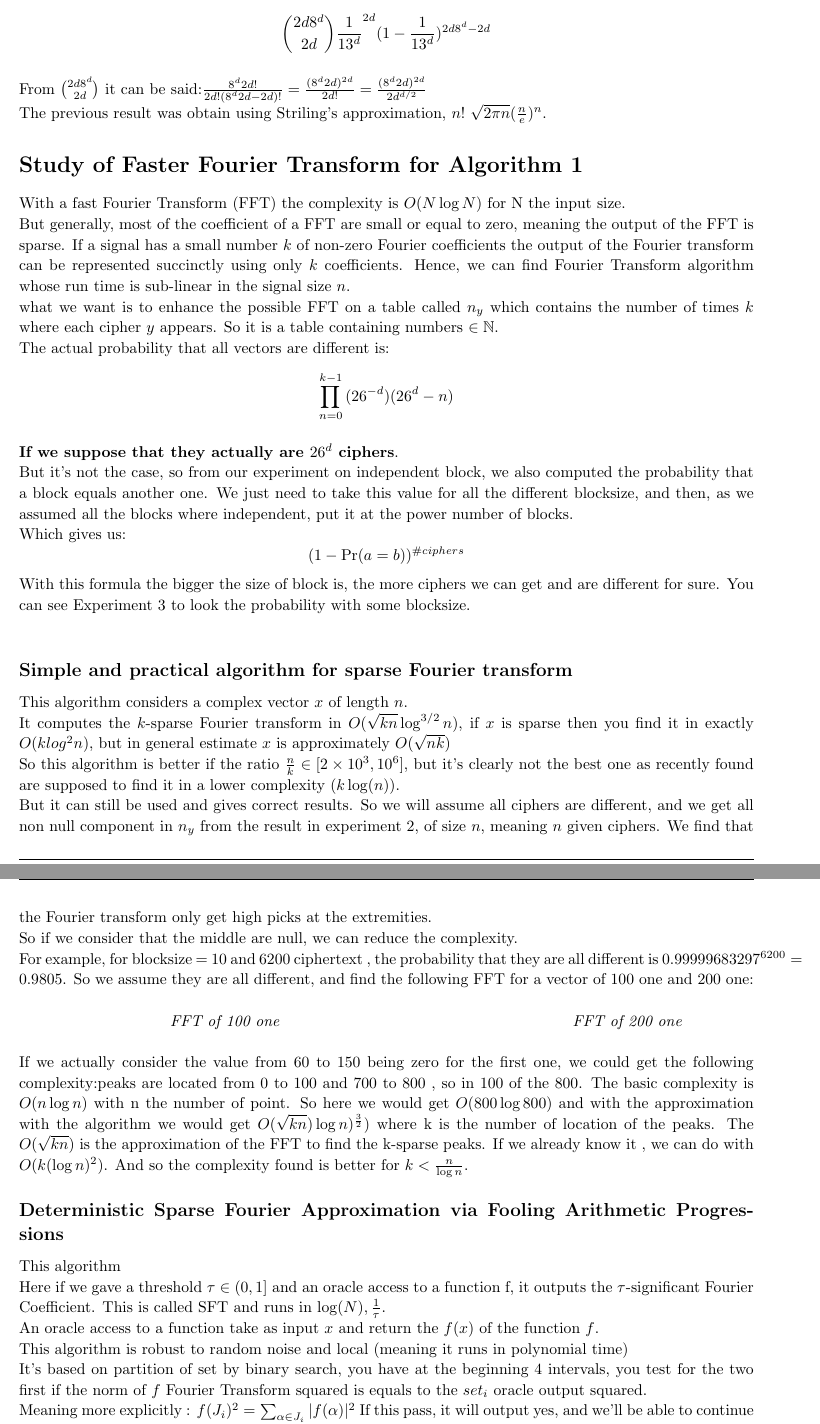
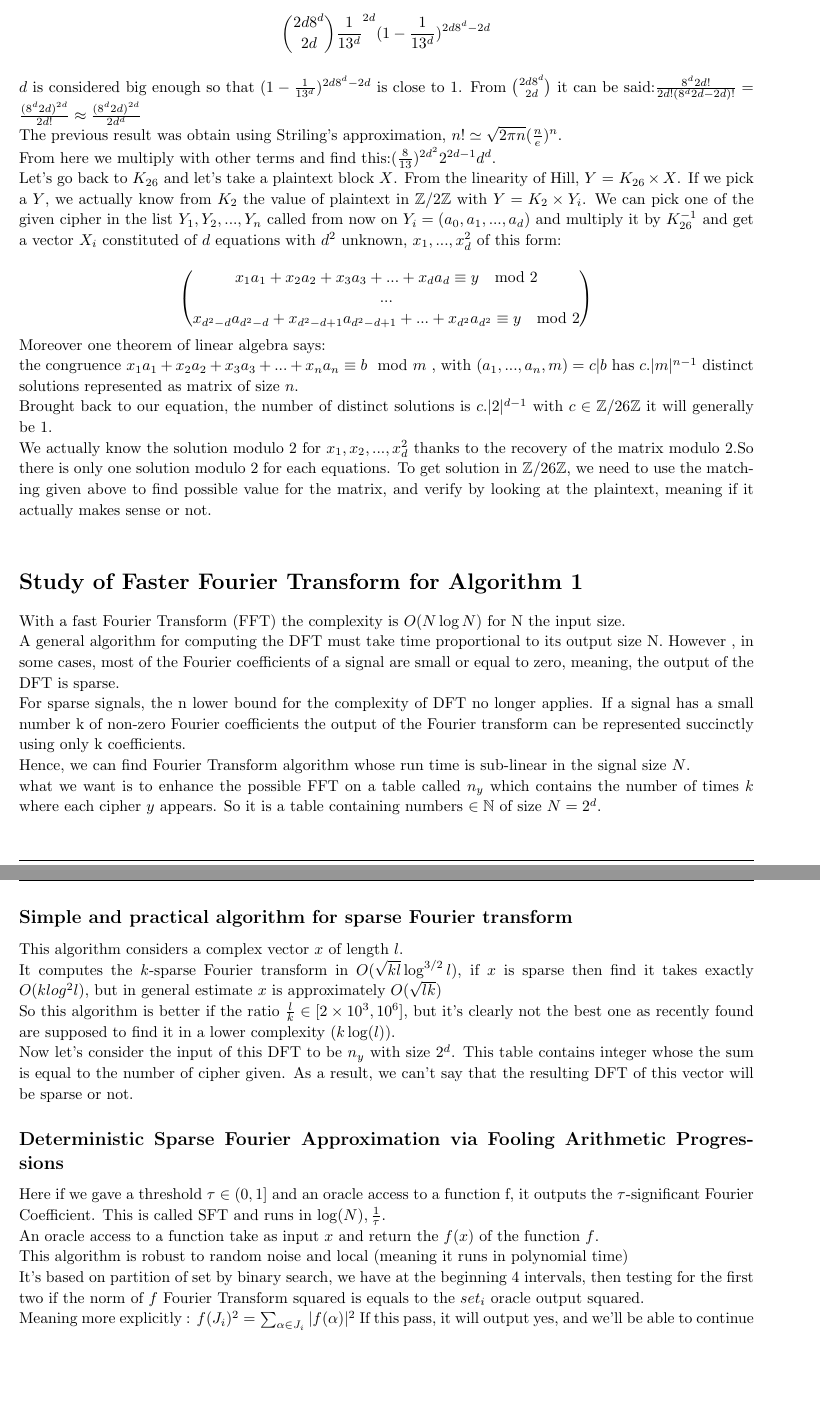
Before and after one commit to likos30/Project-LASEC, a LaTeX problem sheet (Rapport/assignment_1/assignment_1.tex): two parts of pages 6 and 7 of 11, joined at a grey line, cut so that both start at the same text, the shorter picture padded with empty space. Compiled offline with pdfLaTeX.

Commit message:
push some changes to equation mod 2 and to fourrier analysis

```diff
--- a/Rapport/assignment_1/assignment_1.tex
+++ b/Rapport/assignment_1/assignment_1.tex
@@ -207,42 +207,44 @@ Eventually, the following parts focus on other way to implement this recovery of
 We are going to try to improve the complexity of algorithm 2 to find another complexity than $O(8^{nd})$ with $n$ the segment size and $d \times d$ the matrix size.\\
 We want to turn the problem in another way, meaning instead of looking at all possible matching and do all the decryption possible with $d$ matching, try to found the number of good matching we need so that an algorithm can find the key matrix by solving equations.\\
 So the problem can be turned like this:find the number $y$ of matching needed to have a set of linear equation of the first order, to find the matrix coefficient in $\mathbb{Z}/26\mathbb{Z}$.\\
-To be clear, let's recall what we are given. We got cipher $Y_1 , Y_2 , ... , Y_n$ in $\mathbb{Z}/26\mathbb{Z}$ but also in $\mathbb{Z}/2\mathbb{Z}$ , the matrix $K_2$ thanks to algorithm 1 , and from these two we get the plaintext in $\mathbb{Z}/2\mathbb{Z}$ , $X_1,X_2,...,X_n$. We now create a matrix $K_{26}$ of the same size and with element $x_1 , x_2 , ... , x_{d^2} \in \mathbb{Z}^{13}$.\\
-Let's say we want to find $2^d$ good matching so good equation in this. Thanks to previous study , it is known that we need $\frac{2d}{2d8^d}$ matching to have the number wanted. Thus the probability that there are $2d$ good equation in the matrix, if coeeficient are choosen randomly among the 13 possible values, is : $$ {2d8^d \choose 2d} \frac{1}{13^d}^{2d} (1-\frac{1}{13^d})^{2d8^d - 2d}$$\\
-From ${2d8^d \choose 2d}$ it can be said:$\frac{8^d 2d!}{2d!(8^d 2d-2d)!} = \frac{(8^d 2d)^{2d}}{2d!} = \frac{(8^d 2d)^{2d}}{2d^{d/2}}$\\
-The previous result was obtain using Striling's approximation, $n!~\sqrt{2\pi n}(\frac{n}{e})^n$.
+To be clear, let's recall what we are given. We got cipher $Y_1 , Y_2 , ... , Y_n$ in $\mathbb{Z}/26\mathbb{Z}$ but also in $\mathbb{Z}/2\mathbb{Z}$ , the matrix $K_2$ thanks to algorithm 1 , and from these two we get the plaintext in $\mathbb{Z}/2\mathbb{Z}$ , $X_1,X_2,...,X_n$. We now create a matrix $K_{26}^{-1}$ of the same size and with element $x_1 , x_2 , ... , x_{d^2} \in \mathbb{Z}^{13}$.\\
+Let's say we want to find $2d$ good matching so good equation in this. Thanks to previous study , it is known that we need $2d8^d$ matching to have the number wanted. Thus the probability that there are $2d$ good equation in the matrix, if coefficient are chosen randomly among the 13 possible values, is : $$ {2d8^d \choose 2d} \frac{1}{13^d}^{2d} (1-\frac{1}{13^d})^{2d8^d - 2d}$$\\
+$d$ is considered big enough so that $(1-\frac{1}{13^d})^{2d8^d - 2d}$ is close to 1.
+From ${2d8^d \choose 2d}$ it can be said:$\frac{8^d 2d!}{2d!(8^d 2d-2d)!} = \frac{(8^d 2d)^{2d}}{2d!} \approx \frac{(8^d 2d)^{2d}}{2d^{d}}$\\
+The previous result was obtain using Striling's approximation, $n! \simeq \sqrt{2\pi n}(\frac{n}{e})^n$.\\
+From here we multiply with other terms and find this:$(\frac{8}{13})^{2d^2} 2^{2d-1} d^d$.\\
+Let's go back to $K_{26}$ and let's take a plaintext block $X$. From the linearity of Hill, $Y$ = $K_{26} \times X$. If we pick a $Y$, we actually know from $K_{2}$ the value of plaintext in $\mathbb{Z}/2\mathbb{Z}$ with $Y = K_2 \times Y_i$. We can pick one of the given cipher in the list $ Y_1 , Y_2 , ... , Y_n$ called from now on $Y_i= (a_0,a_1,...,a_d)$  and multiply it by $K_{26}^{-1}$ and get a vector $X_i$ constituted of $d$ equations with $d^2$ unknown, $x_1, ...,x_d^{2}$ of this form:\\
+$$
+\begin{pmatrix}
+x_1 a_1 + x_2 a_2 + x_3 a_3 + ... + x_{d} a_{d} \equiv y \mod 2 \\
+...\\
+x_{d^2 - d} a_{d^2 - d} + x_{d^2 - d +1}  a_{d^2 - d+1}  + ... + x_{d^2} a_{d^2} \equiv y \mod 2\\
+\end{pmatrix}
+$$
+Moreover one theorem of linear algebra says:\\
+the congruence $x_1 a_1 + x_2 a_2 + x_3 a_3 + ... + x_{n} a_{n} \equiv b \mod m$ , with $(a_1,...,a_n,m) = c|b $ has $ c.|m|^{n-1}$ distinct solutions represented as matrix of size $n$.\\
+Brought back to our equation, the number of distinct solutions is $c.|2|^{d-1}$ with $c \in  \mathbb{Z}/26\mathbb{Z}$ it will generally be 1.\\
+We actually know the solution modulo 2 for $x_1 ,x_2 ,... , x_d^{2}$ thanks to the recovery of the matrix modulo 2.So there is only one solution modulo 2 for each equations. To get solution in $\mathbb{Z}/26\mathbb{Z}$, we need to use the matching given above to find possible value for the matrix, and verify by looking at the plaintext, meaning if it actually makes sense or not.\\
+
 \section{Study of Faster Fourier Transform for Algorithm 1}
 With a fast Fourier Transform (FFT) the complexity is $O(N\log N)$ for N the input size.\\
-But generally, most of the coefficient of a FFT are small or equal to zero, meaning the output of the FFT is sparse. If a signal has a small number $k$ of non-zero Fourier coefficients the output of the Fourier transform can be represented succinctly using only $k$ coefficients. Hence, we can find Fourier Transform algorithm whose run time is sub-linear in the signal size $n$.\\
-what we want is to enhance the possible FFT on a table called $n_y$ which contains the number of times $k$ where each cipher $y$ appears. So it is a table containing numbers $\in \mathbb{N}$.\\
-The actual probability that all vectors are different is:
-$$\prod_{n=0}^{k-1}{(26^{-d})(26^d -n)}$$\\
-\textbf{If we suppose that they actually are $26^d$ ciphers}.\\
-But it's not the case, so from our experiment on independent block, we also computed the probability that a block equals another one. We just need to take this value for all the different blocksize, and then, as we assumed all the blocks where independent, put it at the power number of blocks.\\
-Which gives us:
-$$(1-\Pr(a=b))^{\#ciphers}$$
-With this formula the bigger the size of block is, the more ciphers we can get and are different for sure. You can see Experiment 3 to look the probability with some blocksize.\\
+A general algorithm for computing the DFT must take time proportional to its output size N. However , in some cases, most of the Fourier coefficients of a signal are small or equal to zero, meaning, the output of the DFT is sparse.\\
+For sparse signals, the n lower bound for the complexity of DFT no longer applies. If a signal has a small number k of non-zero Fourier coefficients the output of the Fourier transform can be represented succinctly using only k coefficients.\\
+Hence, we can find Fourier Transform algorithm whose run time is sub-linear in the signal size $N$.\\
+what we want is to enhance the possible FFT on a table called $n_y$ which contains the number of times $k$ where each cipher $y$ appears. So it is a table containing numbers $\in \mathbb{N}$ of size $N=2^d$.\\
+
 
 \subsection{Simple and practical algorithm for sparse Fourier transform}
-This algorithm considers a complex vector $x$ of length $n$.\\
-It computes the $k$-sparse Fourier transform in $O(\sqrt{kn}\log^{3/2}n)$, if $x$ is sparse then you find it in exactly $O(klog^{2}n)$, but in general estimate $x$ is approximately $O(\sqrt{nk})$\\
-So this algorithm is better if the ratio $\frac{n}{k} \in [2 \times 10^3, 10^6]$, but it's clearly not the best one as recently found are supposed to find it in a lower complexity ($k\log(n)$).\\
-But it can still be used and gives correct results.
-So we will assume all ciphers are different, and we get all non null component in $n_y$ from the result in experiment 2, of size $n$, meaning $n$ given ciphers. We find that the Fourier transform only get high picks at the extremities.\\
-So if we consider that the middle are null, we can reduce the complexity.\\
-For example, for blocksize = 10 and 6200 ciphertext , the probability that they are all different is $0.99999683297^{6200} = 0.9805$. So we assume they are all different, and find the following FFT for a vector of $100$ one and $200$ one:\\
-\\
-${}$ \hspace{9em} \textit{FFT of 100 one} \hspace{18em} \textit{FFT of 200 one}
-\\
-\\
-If we actually consider the value from $60$ to $150$ being zero for the first one, we could get the following complexity:peaks are located from $0$ to $100$ and $700$ to $800$ , so in $100$ of the $800$. The basic complexity is $O(n\log n)$ with n the number of point. So here we would get $O(800\log 800)$ and with the approximation with the algorithm we would get $O(\sqrt{kn} )\log n)^{\frac{3}{2}})$ where k is the number of location of the peaks. The $O(\sqrt{kn})$ is the approximation of the FFT to find the k-sparse peaks. If we already know it , we can do with $O(k (\log n)^2)$. And so the complexity found is better for $ k < \frac{n}{\log n} $.
+This algorithm considers a complex vector $x$ of length $l$.\\
+It computes the $k$-sparse Fourier transform in $O(\sqrt{kl}\log^{3/2}l)$, if $x$ is sparse then find it takes exactly $O(klog^{2}l)$, but in general estimate $x$ is approximately $O(\sqrt{lk})$\\
+So this algorithm is better if the ratio $\frac{l}{k} \in [2 \times 10^3, 10^6]$, but it's clearly not the best one as recently found are supposed to find it in a lower complexity ($k\log(l)$).\\
+Now let's consider the input of this DFT to be $n_y$ with size $2^d$. This table contains integer whose the sum is equal to the number of cipher given. As a result, we can't say that the resulting DFT of this vector will be sparse or not.
 
 \subsection{Deterministic Sparse Fourier Approximation via Fooling Arithmetic Progressions}
 
-This algorithm \\
 Here if we gave a threshold $\tau \in (0,1]$ and an oracle access to a function f, it outputs the $\tau$-significant Fourier Coefficient. This is called SFT and runs in $\log(N),\frac{1}{\tau}$.\\
 An oracle access to a function take as input $x$ and return the $f(x)$ of the function $f$.\\
 This algorithm is robust to random noise and local (meaning it runs in polynomial time)\\
-It's based on partition of set by binary search, you have at the beginning 4 intervals, you test for the two first if the norm of $f$ Fourier Transform squared is equals to the $set_i$ oracle output squared.\\
+It's based on partition of set by binary search, we have at the beginning 4 intervals, then testing for the first two if the norm of $f$ Fourier Transform squared is equals to the $set_i$ oracle output squared.\\
 Meaning more explicitly : $f(J_i)^2 = \sum_{\alpha \in J_i}{|f(\alpha)|^2}$ If this pass, it will output yes, and we'll be able to continue the algorithm by replacing the J and insert the $J_i$\\
 The heart of the code is actually to decide which intervals potentially contain a significant Fourier coefficient. Yes if weight on $J$, exceeds significant threshold $\tau$, NO if J larger.\\
```
Also changed, not shown: Rapport/assignment_1/assignment_1.pdf, Rapport/assignment_1/assignment_1.tex (34 more changed lines), 3 other files.
